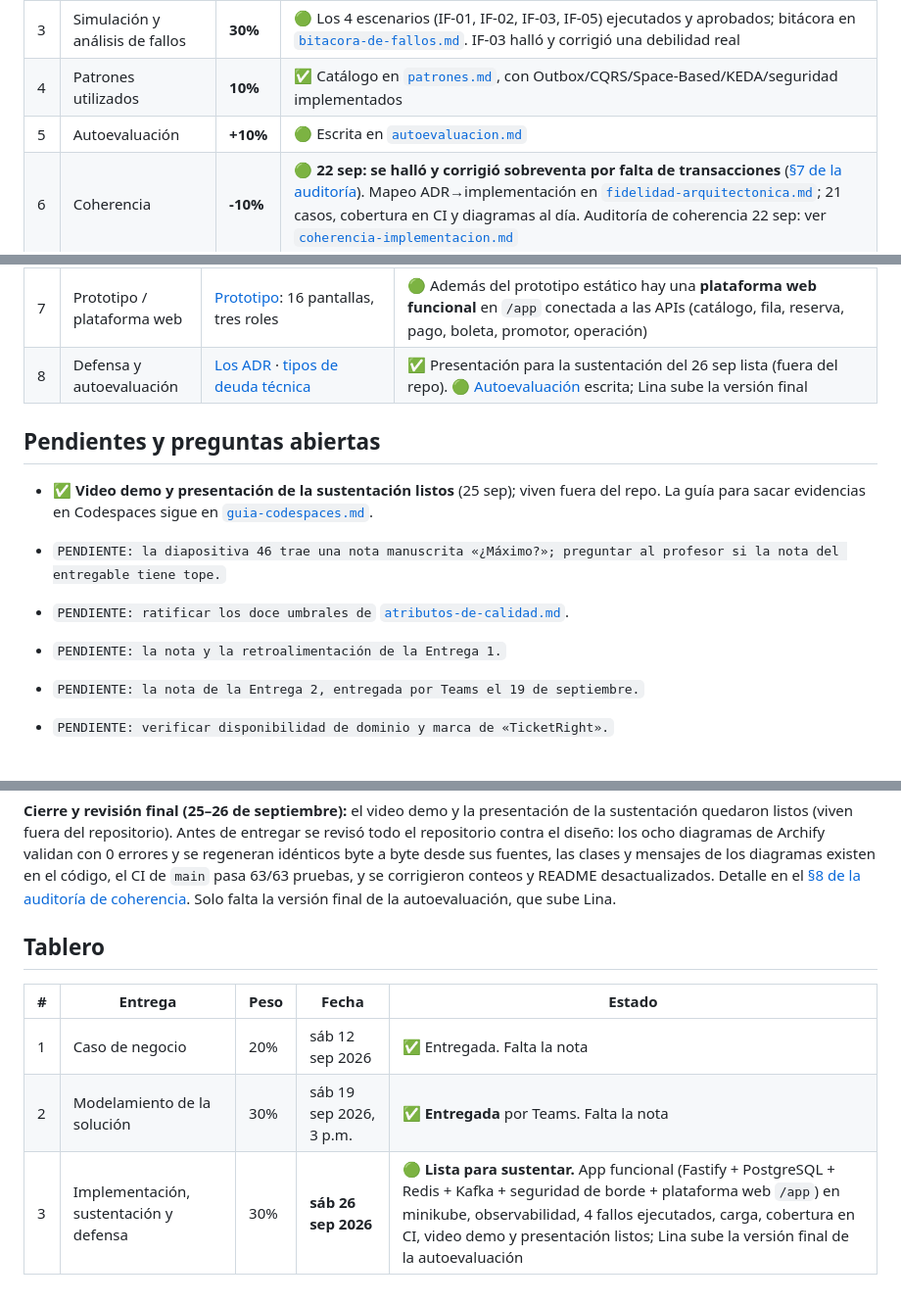
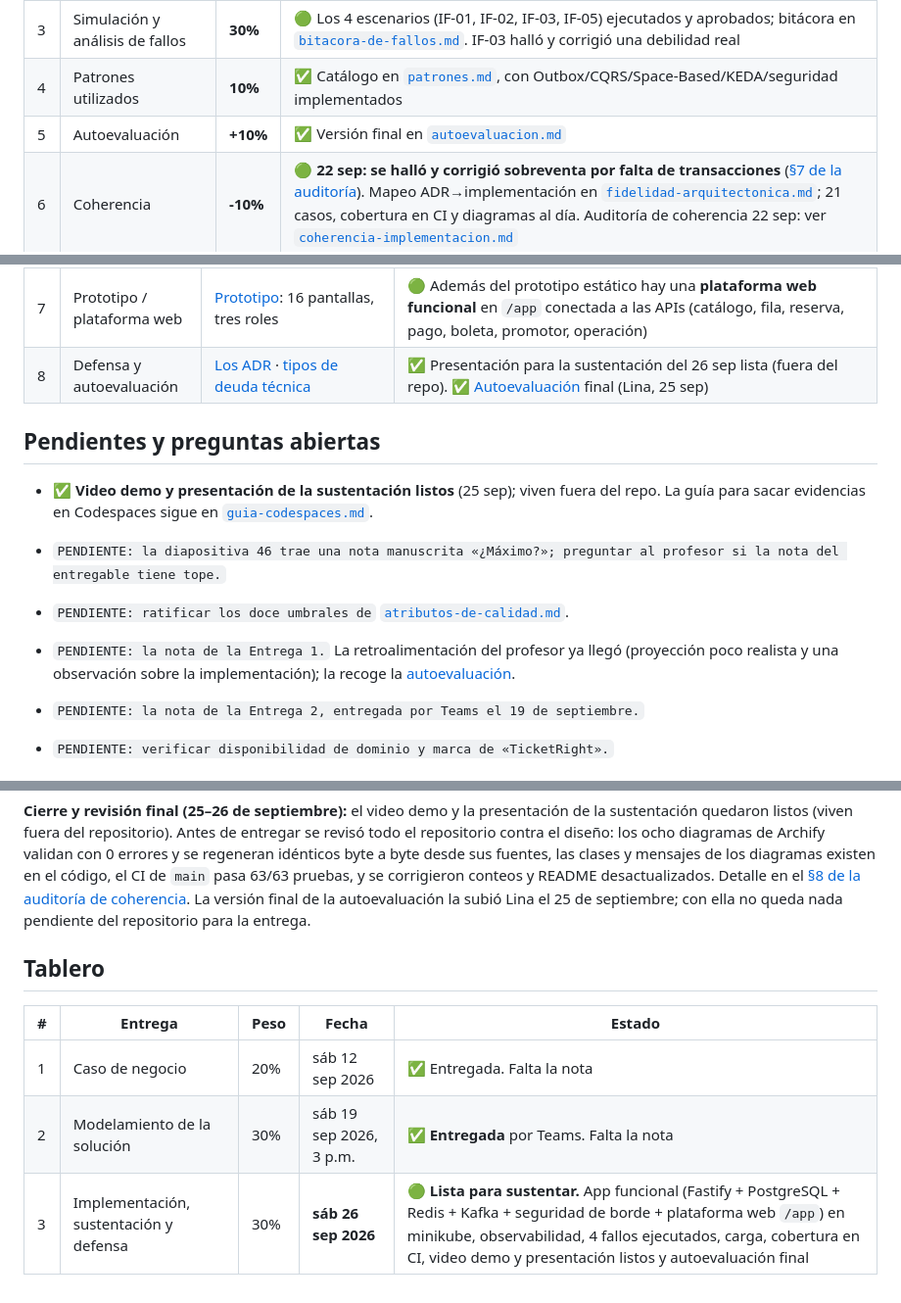
Before and after one commit to alejoriosm04/TicketRight, a Markdown page: ESTADO.md, 3 parts joined by grey strips. Shown at 98% size. Rendered like a GitHub page.

Commit message:
corrige cifras de la autoevaluación y registra la versión final y la retroalimentación
Co-Authored-By: Claude Opus 5.5 <noreply@anthropic.com>

```diff
--- a/ESTADO.md
+++ b/ESTADO.md
@@ -28,7 +28,7 @@ La rúbrica completa llegó con las clases 5 y 6
 | 2 | Observabilidad | **20%** | 🟢 Plataforma implementada (OTel + Alloy + Prometheus + Tempo + Loki + Grafana); las 14 métricas del diseño instrumentadas, tablero y **15 alertas** ligadas a atributos |
 | 3 | Simulación y análisis de fallos | **30%** | 🟢 Los 4 escenarios (IF-01, IF-02, IF-03, IF-05) ejecutados y aprobados; bitácora en [`bitacora-de-fallos.md`](docs/proyecto/03-implementacion/bitacora-de-fallos.md). IF-03 halló y corrigió una debilidad real |
 | 4 | Patrones utilizados | **10%** | ✅ Catálogo en [`patrones.md`](docs/proyecto/03-implementacion/patrones.md), con Outbox/CQRS/Space-Based/KEDA/seguridad implementados |
-| 5 | Autoevaluación | **+10%** | 🟢 Escrita en [`autoevaluacion.md`](docs/proyecto/03-implementacion/autoevaluacion.md) |
+| 5 | Autoevaluación | **+10%** | ✅ Versión final en [`autoevaluacion.md`](docs/proyecto/03-implementacion/autoevaluacion.md) |
 | 6 | Coherencia | **-10%** | 🟢 **22 sep: se halló y corrigió sobreventa por falta de transacciones** ([§7 de la auditoría](docs/proyecto/03-implementacion/coherencia-implementacion.md#7-hallazgo-posterior-sobreventa-por-falta-de-transacciones)). Mapeo ADR→implementación en [`fidelidad-arquitectonica.md`](docs/proyecto/03-implementacion/fidelidad-arquitectonica.md); 21 casos, cobertura en CI y diagramas al día. Auditoría de coherencia 22 sep: ver [`coherencia-implementacion.md`](docs/proyecto/03-implementacion/coherencia-implementacion.md) |
 
 La **defensa** se apoya en los ADR: para cada decisión visible en la demo hay que responder
@@ -54,7 +54,7 @@ caso de uso principal, y encima de eso pruebas, carga, observabilidad y fallos.
 | 5 | Carga | [Volumetría](docs/proyecto/02-modelamiento/volumetria.md): nominal, pico, estrés y resistencia; 30.000 usuarios en 60 s contra 5.000 boletas | 🟢 Arnés k6 en [`load/`](load/) y primera campaña local (22 sep): los 4 escenarios con umbrales cumplidos y **0 sobreventa**, a escala 0,05. Ver [`pruebas-de-carga.md`](docs/proyecto/03-implementacion/pruebas-de-carga.md). ✅ Campaña repetida en Codespaces con Redis y Kafka |
 | 6 | Patrones (10%) | [Patrones utilizados](docs/proyecto/03-implementacion/patrones.md) | Revisar contra la demo y añadir capturas |
 | 7 | Prototipo / plataforma web | [Prototipo](docs/proyecto/02-modelamiento/prototipo/index.html): 16 pantallas, tres roles | 🟢 Además del prototipo estático hay una **plataforma web funcional** en `/app` conectada a las APIs (catálogo, fila, reserva, pago, boleta, promotor, operación) |
-| 8 | Defensa y autoevaluación | [Los ADR](docs/proyecto/decisiones/README.md) · [tipos de deuda técnica](docs/curso/clase-05-06.md) | ✅ Presentación para la sustentación del 26 sep lista (fuera del repo). 🟢 [Autoevaluación](docs/proyecto/03-implementacion/autoevaluacion.md) escrita; Lina sube la versión final |
+| 8 | Defensa y autoevaluación | [Los ADR](docs/proyecto/decisiones/README.md) · [tipos de deuda técnica](docs/curso/clase-05-06.md) | ✅ Presentación para la sustentación del 26 sep lista (fuera del repo). ✅ [Autoevaluación](docs/proyecto/03-implementacion/autoevaluacion.md) final (Lina, 25 sep) |
 
 ## Pendientes y preguntas abiertas
 
@@ -64,7 +64,9 @@ caso de uso principal, y encima de eso pruebas, carga, observabilidad y fallos.
 
 - `PENDIENTE: la diapositiva 46 trae una nota manuscrita «¿Máximo?»; preguntar al profesor si la nota del entregable tiene tope.`
 - `PENDIENTE: ratificar los doce umbrales de` [`atributos-de-calidad.md`](docs/proyecto/01-caso-de-negocio/atributos-de-calidad.md).
-- `PENDIENTE: la nota y la retroalimentación de la Entrega 1.`
+- `PENDIENTE: la nota de la Entrega 1.` La retroalimentación del profesor ya llegó (proyección
+  poco realista y una observación sobre la implementación); la recoge la
+  [autoevaluación](docs/proyecto/03-implementacion/autoevaluacion.md#mejoras-que-reconocemos).
 - `PENDIENTE: la nota de la Entrega 2, entregada por Teams el 19 de septiembre.`
 - `PENDIENTE: verificar disponibilidad de dominio y marca de «TicketRight».`
 
@@ -199,7 +201,8 @@ regeneran idénticos byte a byte desde sus fuentes, las clases y mensajes de los
 existen en el código, el CI de `main` pasa 63/63 pruebas, y se corrigieron conteos y README
 desactualizados. Detalle en el
 [§8 de la auditoría de coherencia](docs/proyecto/03-implementacion/coherencia-implementacion.md#8-revisión-final-antes-de-la-entrega-26-de-septiembre).
-Solo falta la versión final de la autoevaluación, que sube Lina.
+La versión final de la autoevaluación la subió Lina el 25 de septiembre; con ella no queda
+nada pendiente del repositorio para la entrega.
 
 ## Tablero
 
@@ -207,4 +210,4 @@ Solo falta la versión final de la autoevaluación, que sube Lina.
 |---|---|---|---|---|
 | 1 | Caso de negocio | 20% | sáb 12 sep 2026 | ✅ Entregada. Falta la nota |
 | 2 | Modelamiento de la solución | 30% | sáb 19 sep 2026, 3 p.m. | ✅ **Entregada** por Teams. Falta la nota |
-| 3 | Implementación, sustentación y defensa | 30% | **sáb 26 sep 2026** | 🟢 **Lista para sustentar.** App funcional (Fastify + PostgreSQL + Redis + Kafka + seguridad de borde + plataforma web `/app`) en minikube, observabilidad, 4 fallos ejecutados, carga, cobertura en CI, video demo y presentación listos; Lina sube la versión final de la autoevaluación |
+| 3 | Implementación, sustentación y defensa | 30% | **sáb 26 sep 2026** | 🟢 **Lista para sustentar.** App funcional (Fastify + PostgreSQL + Redis + Kafka + seguridad de borde + plataforma web `/app`) en minikube, observabilidad, 4 fallos ejecutados, carga, cobertura en CI, video demo y presentación listos y autoevaluación final |
```
Also changed, not shown: 2 other files.
